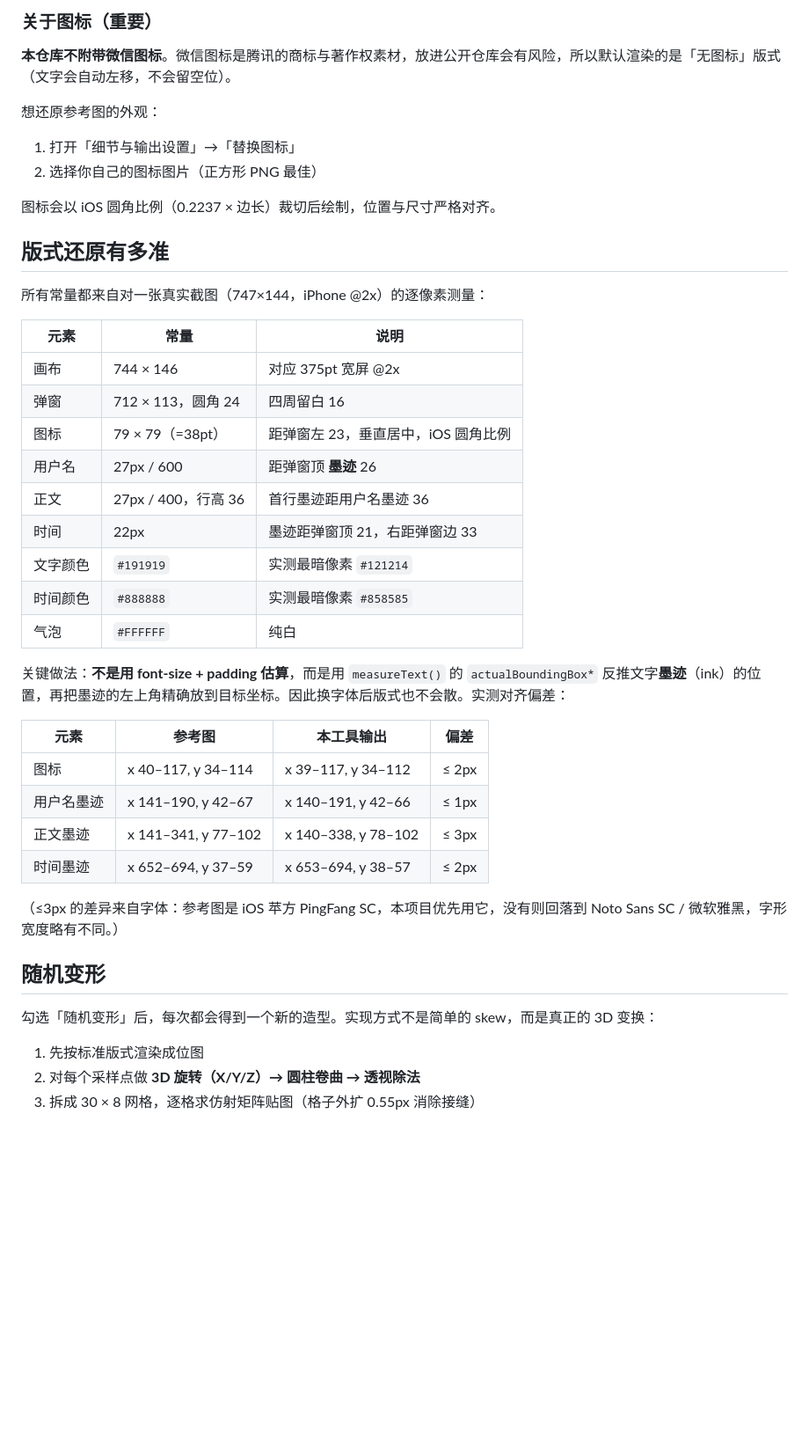
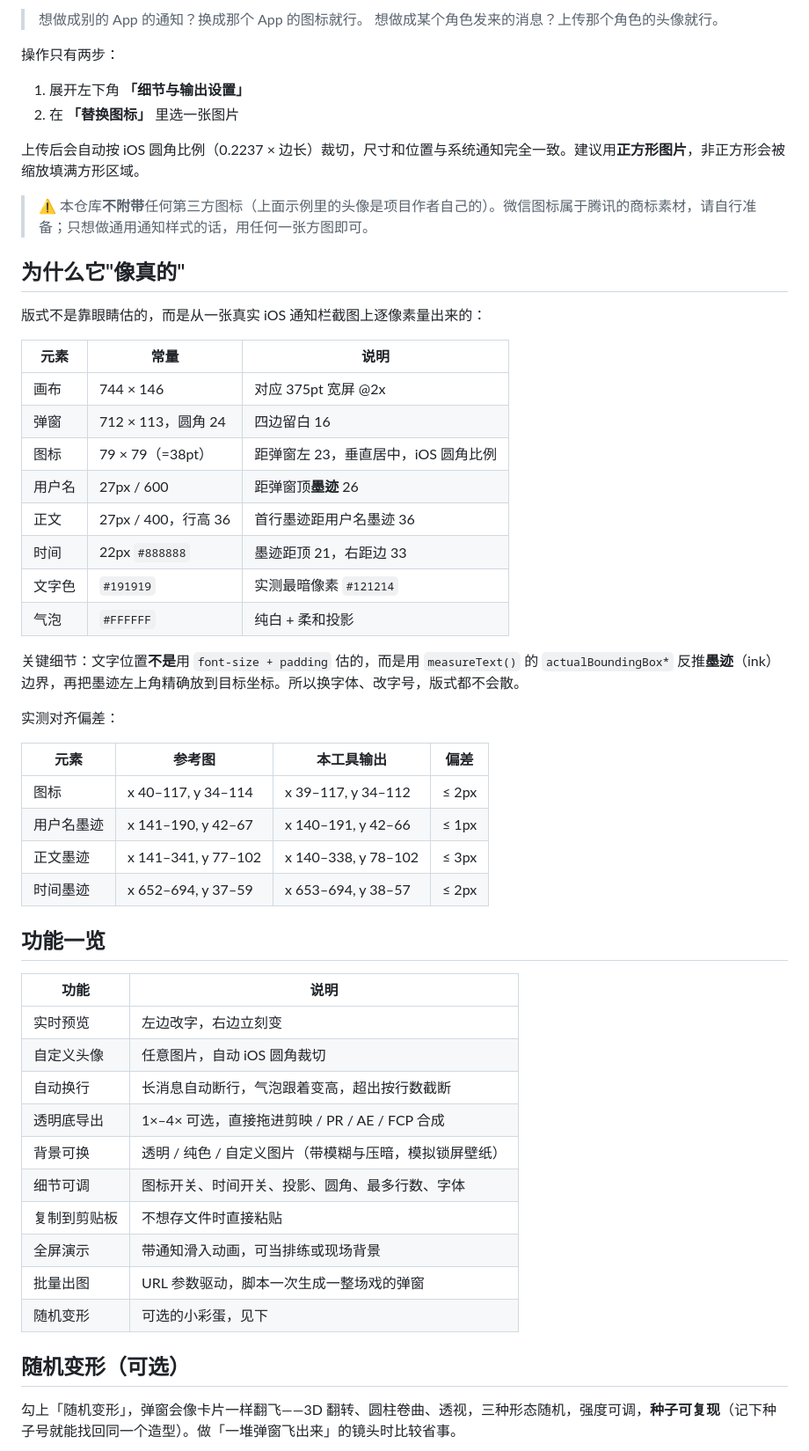
Before and after one commit to SpacedSine/wechat-notification-banner, a Markdown page: README.md, the part around one of its changes. Shown at 88% size. Drawn GitHub-style; blank space fills up the shorter version.

```diff
--- a/README.md
+++ b/README.md
@@ -42,32 +34,34 @@
 
-### 关于图标（重要）
+> 想做成别的 App 的通知？换成那个 App 的图标就行。
+> 想做成某个角色发来的消息？上传那个角色的头像就行。
 
-**本仓库不附带微信图标**。微信图标是腾讯的商标与著作权素材，放进公开仓库会有风险，所以默认渲染的是「无图标」版式（文字会自动左移，不会留空位）。
+操作只有两步：
 
-想还原参考图的外观：
+1. 展开左下角 **「细节与输出设置」**
+2. 在 **「替换图标」** 里选一张图片
 
-1. 打开「细节与输出设置」→「替换图标」
-2. 选择你自己的图标图片（正方形 PNG 最佳）
+上传后会自动按 iOS 圆角比例（0.2237 × 边长）裁切，尺寸和位置与系统通知完全一致。建议用**正方形图片**，非正方形会被缩放填满方形区域。
 
-图标会以 iOS 圆角比例（0.2237 × 边长）裁切后绘制，位置与尺寸严格对齐。
+> ⚠️ 本仓库**不附带**任何第三方图标（上面示例里的头像是项目作者自己的）。微信图标属于腾讯的商标素材，请自行准备；只想做通用通知样式的话，用任何一张方图即可。
 
-## 版式还原有多准
+## 为什么它"像真的"
 
-所有常量都来自对一张真实截图（747×144，iPhone @2x）的逐像素测量：
+版式不是靠眼睛估的，而是从一张真实 iOS 通知栏截图上逐像素量出来的：
 
 | 元素 | 常量 | 说明 |
 |---|---|---|
 | 画布 | 744 × 146 | 对应 375pt 宽屏 @2x |
-| 弹窗 | 712 × 113，圆角 24 | 四周留白 16 |
+| 弹窗 | 712 × 113，圆角 24 | 四边留白 16 |
 | 图标 | 79 × 79（=38pt） | 距弹窗左 23，垂直居中，iOS 圆角比例 |
-| 用户名 | 27px / 600 | 距弹窗顶 **墨迹** 26 |
+| 用户名 | 27px / 600 | 距弹窗顶**墨迹** 26 |
 | 正文 | 27px / 400，行高 36 | 首行墨迹距用户名墨迹 36 |
-| 时间 | 22px | 墨迹距弹窗顶 21，右距弹窗边 33 |
-| 文字颜色 | `#191919` | 实测最暗像素 `#121214` |
-| 时间颜色 | `#888888` | 实测最暗像素 `#858585` |
-| 气泡 | `#FFFFFF` | 纯白 |
+| 时间 | 22px `#888888` | 墨迹距顶 21，右距边 33 |
+| 文字色 | `#191919` | 实测最暗像素 `#121214` |
+| 气泡 | `#FFFFFF` | 纯白 + 柔和投影 |
 
-关键做法：**不是用 font-size + padding 估算**，而是用 `measureText()` 的 `actualBoundingBox*` 反推文字**墨迹**（ink）的位置，再把墨迹的左上角精确放到目标坐标。因此换字体后版式也不会散。实测对齐偏差：
+关键细节：文字位置**不是**用 `font-size + padding` 估的，而是用 `measureText()` 的 `actualBoundingBox*` 反推**墨迹**（ink）边界，再把墨迹左上角精确放到目标坐标。所以换字体、改字号，版式都不会散。
+
+实测对齐偏差：
 
 | 元素 | 参考图 | 本工具输出 | 偏差 |
 |---|---|---|---|
@@ -76,13 +70,22 @@
 | 正文墨迹 | x 141–341, y 77–102 | x 140–338, y 78–102 | ≤ 3px |
 | 时间墨迹 | x 652–694, y 37–59 | x 653–694, y 38–57 | ≤ 2px |
 
-（≤3px 的差异来自字体：参考图是 iOS 苹方 PingFang SC，本项目优先用它，没有则回落到 Noto Sans SC / 微软雅黑，字形宽度略有不同。）
+## 功能一览
 
-## 随机变形
+| 功能 | 说明 |
+|---|---|
+| 实时预览 | 左边改字，右边立刻变 |
+| 自定义头像 | 任意图片，自动 iOS 圆角裁切 |
+| 自动换行 | 长消息自动断行，气泡跟着变高，超出按行数截断 |
+| 透明底导出 | 1×–4× 可选，直接拖进剪映 / PR / AE / FCP 合成 |
+| 背景可换 | 透明 / 纯色 / 自定义图片（带模糊与压暗，模拟锁屏壁纸） |
+| 细节可调 | 图标开关、时间开关、投影、圆角、最多行数、字体 |
+| 复制到剪贴板 | 不想存文件时直接粘贴 |
+| 全屏演示 | 带通知滑入动画，可当排练或现场背景 |
+| 批量出图 | URL 参数驱动，脚本一次生成一整场戏的弹窗 |
+| 随机变形 | 可选的小彩蛋，见下 |
 
-勾选「随机变形」后，每次都会得到一个新的造型。实现方式不是简单的 skew，而是真正的 3D 变换：
+## 随机变形（可选）
 
-1. 先按标准版式渲染成位图
-2. 对每个采样点做 **3D 旋转（X/Y/Z）→ 圆柱卷曲 → 透视除法**
-3. 拆成 30 × 8 网格，逐格求仿射矩阵贴图（格子外扩 0.55px 消除接缝）
+勾上「随机变形」，弹窗会像卡片一样翻飞——3D 翻转、圆柱卷曲、透视，三种形态随机，强度可调，**种子可复现**（记下种子号就能找回同一个造型）。做「一堆弹窗飞出来」的镜头时比较省事。
 
```
Also changed, not shown: other parts of README.md (+39 -79 lines), docs/preview-deform.png (deleted), docs/preview-plain.png, docs/ui.png (added), docs/variants.png.
